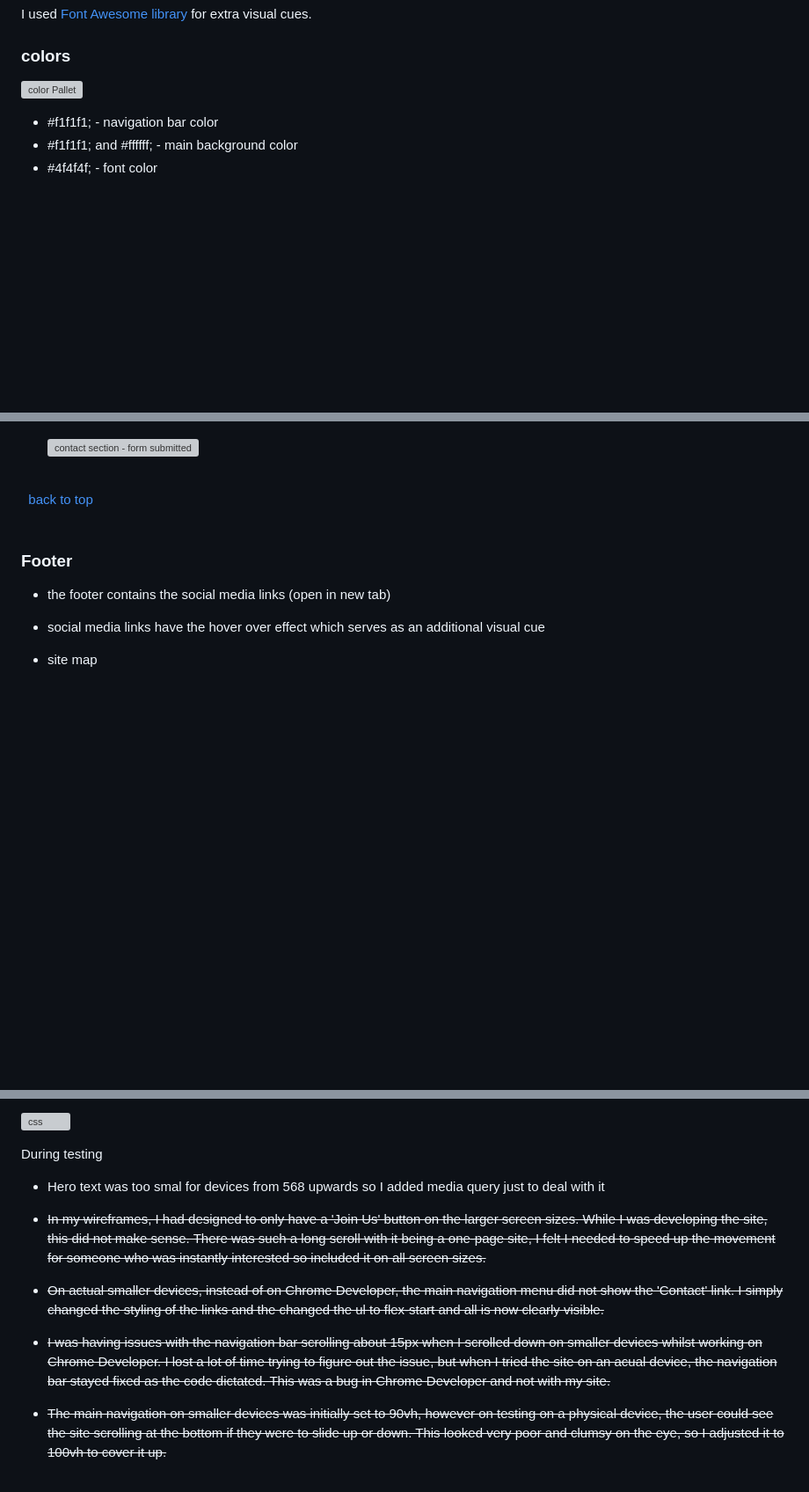
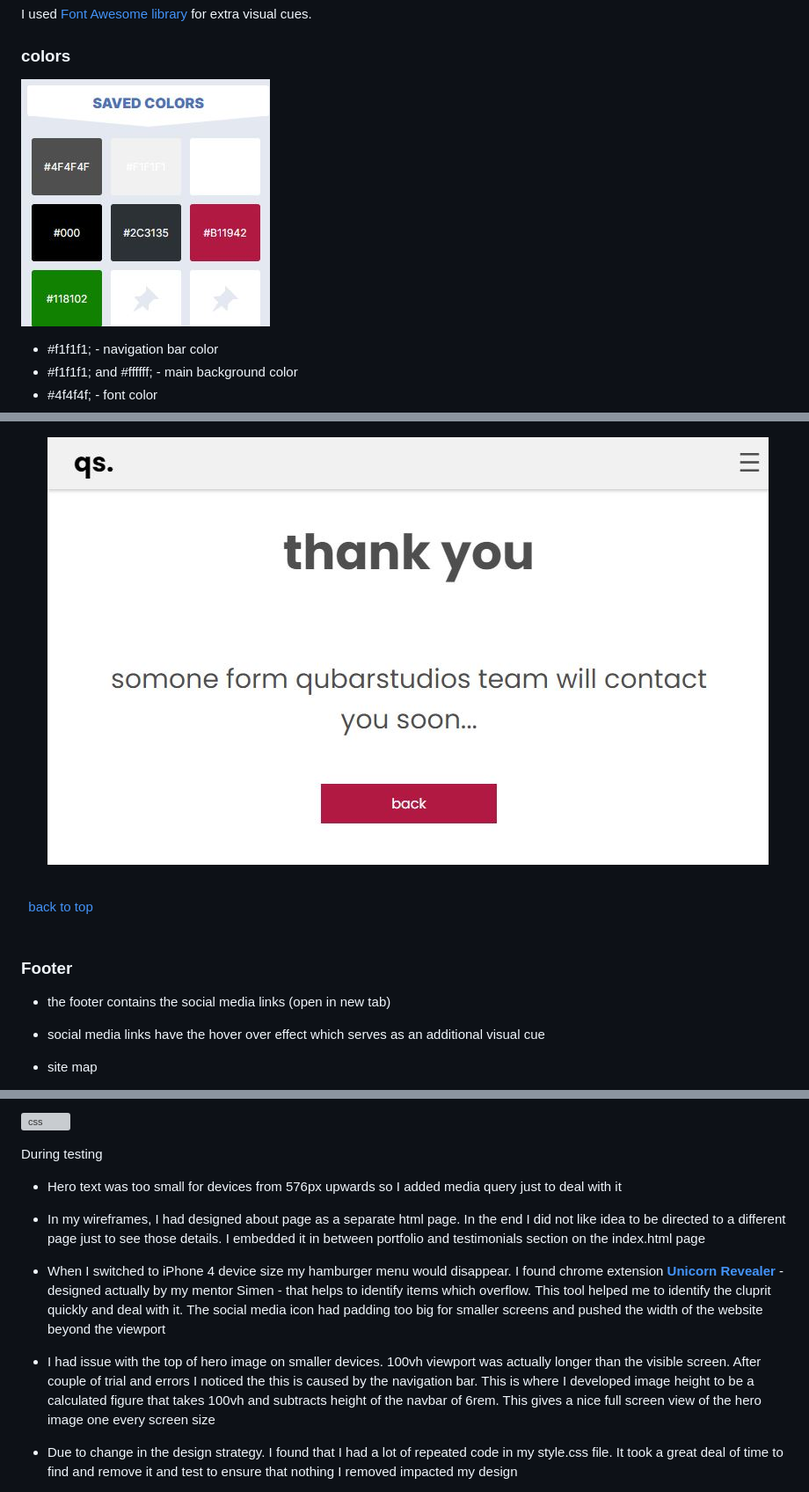
Before and after one commit to lukaszkukla/qubartstudios, a Markdown page: README.md, 3 parts joined by grey strips. Shown at 88% size. GitHub-like rendering; pictures changed too: wireframes/color-pallette.jpg (added), wireframes/thanks-page.jpg (added); blank space fills up the shorter version; grey boxes are pictures that could not be loaded.

Commit message:
docs: update readme.md with additional images of website and webiste testing, and text

```diff
--- a/README.md
+++ b/README.md
@@ -106,7 +109,7 @@ I used [Font Awesome library](https://fontawesome.com/ "Font Awesome") for extra
 
 ### colors
 
-![color Pallet]()
+![color Pallet](wireframes/color-pallette.jpg)
 
  * #f1f1f1; - navigation bar color
  * #f1f1f1; and #ffffff; - main background color
@@ -215,7 +217,7 @@ On smaller devices (<992px), navigation bar changes to "hamburger" style.
     \
     ![contact section](wireframes/contact-section.jpg "contact section")
 
-    ![contact section - form submitted](assets/wireframes/form-submitted.jpg "submitted form")
+    ![contact section - form submitted](wireframes/thanks-page.jpg "thank you page on contact form submission")
 
 \
 &nbsp;
@@ -314,13 +315,13 @@ It was chellenging and frustrating at times but it was always fun time.
 
 
 During testing
- * Hero text was too smal for devices from 568 upwards so I added media query just to deal with it
+ * Hero text was too small for devices from 576px upwards so I added media query just to deal with it
 
- * ~~In my wireframes, I had designed to only have a 'Join Us' button on the larger screen sizes. While I was developing the site, this did not make sense. There was such a long scroll with it being a one-page site, I felt I needed to speed up the movement for someone who was instantly interested so included it on all screen sizes.~~
+ * In my wireframes, I had designed about page as a separate html page. In the end I did not like idea to be directed to a different page just to see those details. I embedded it in between portfolio and testimonials section on the index.html page
 
- * ~~On actual smaller devices, instead of on Chrome Developer, the main navigation menu did not show the 'Contact' link. I simply changed the styling of the links and the changed the ul to flex-start and all is now clearly visible.~~
+ * When I switched to iPhone 4 device size my hamburger menu would disappear. I found chrome extension **[Unicorn Revealer](https://chrome.google.com/webstore/detail/unicorn-revealer/lmlkphhdlngaicolpmaakfmhplagoaln "Unicorn Revealer - helps to identify overflow items on website")** - designed actually by my mentor Simen - that helps to identify items which overflow. This tool helped me to identify the cluprit quickly and deal with it. The social media icon had padding too big for smaller screens and pushed the width of the website beyond the viewport
 
- * ~~I was having issues with the navigation bar scrolling about 15px when I scrolled down on smaller devices whilst working on Chrome Developer. I lost a lot of time trying to figure out the issue, but when I tried the site on an acual device, the navigation bar stayed fixed as the code dictated. This was a bug in Chrome Developer and not with my site.~~
+ * I had issue with the top of hero image on smaller devices. 100vh viewport was actually longer than the visible screen. After couple of trial and errors I noticed the this is caused by the navigation bar. This is where I developed image height to be a calculated figure that takes 100vh and subtracts height of the navbar of 6rem. This gives a nice full screen view of the hero image one every screen size
 
- * ~~The main navigation on smaller devices was initially set to 90vh, however on testing on a physical device, the user could see the site scrolling at the bottom if they were to slide up or down. This looked very poor and clumsy on the eye, so I adjusted it to 100vh to cover it up.~~
+ * Due to change in the design strategy. I found that I had a lot of repeated code in my style.css file. It took a great deal of time to find and remove it and test to ensure that nothing I removed impacted my design
 
```
Also changed, not shown: other parts of README.md (+10 -7 lines), wireframes/portfolio-page.jpg (added), wireframes/responsive-design.jpg (added), wireframes/screencapture-validator-w3-org-nu-2022-01-17-23_42_02.png (added), 1 other file.
